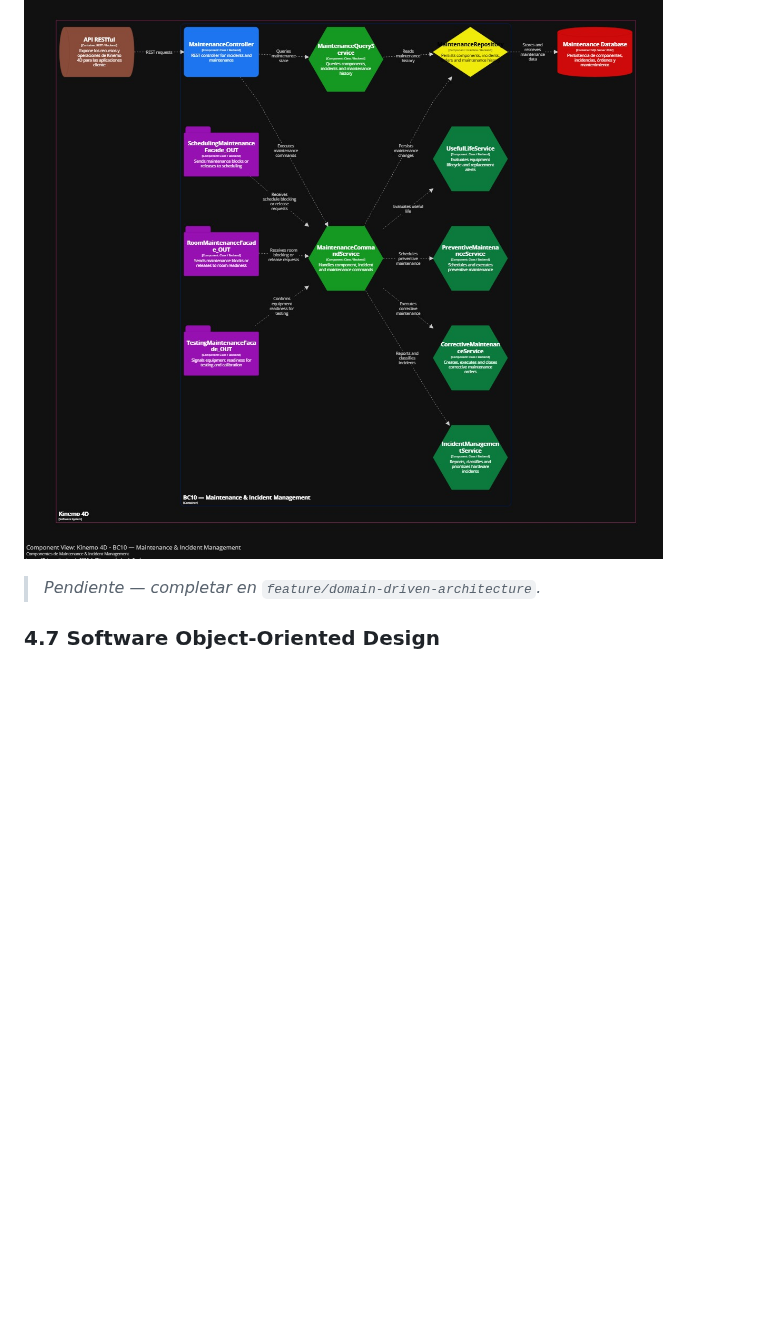
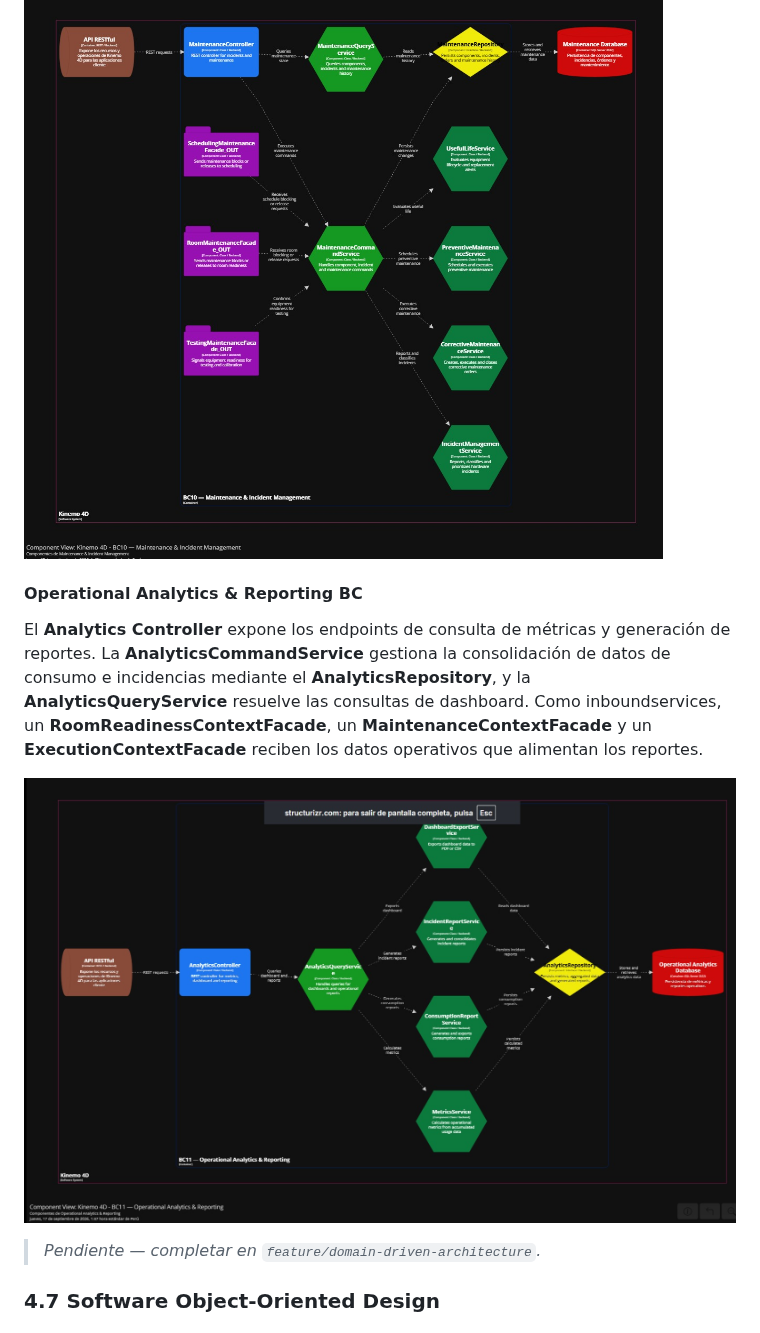
Before and after one commit to kinemo-cinema/kinemo-cinema-report, a Markdown page: README.md, the part around the change. Drawn GitHub-style; pictures changed too: assets/img/Component-11.jpg (added); blank space fills up the shorter version.

Commit message:
docs(architecture): add operational analytics and reporting component diagram and description

```diff
--- a/README.md
+++ b/README.md
@@ -573,6 +573,12 @@ El **Maintenance Controller** expone los endpoints de registro de incidencias y
 
 ![Component Diagram - Maintenance & Incident Management BC](assets/img/Component-10.jpg)
 
+#### Operational Analytics & Reporting BC
+
+El **Analytics Controller** expone los endpoints de consulta de métricas y generación de reportes. La **AnalyticsCommandService** gestiona la consolidación de datos de consumo e incidencias mediante el **AnalyticsRepository**, y la **AnalyticsQueryService** resuelve las consultas de dashboard. Como inboundservices, un **RoomReadinessContextFacade**, un **MaintenanceContextFacade** y un **ExecutionContextFacade** reciben los datos operativos que alimentan los reportes.
+
+![Component Diagram - Operational Analytics & Reporting BC](assets/img/Component-11.jpg)
+
 
 
 
```
